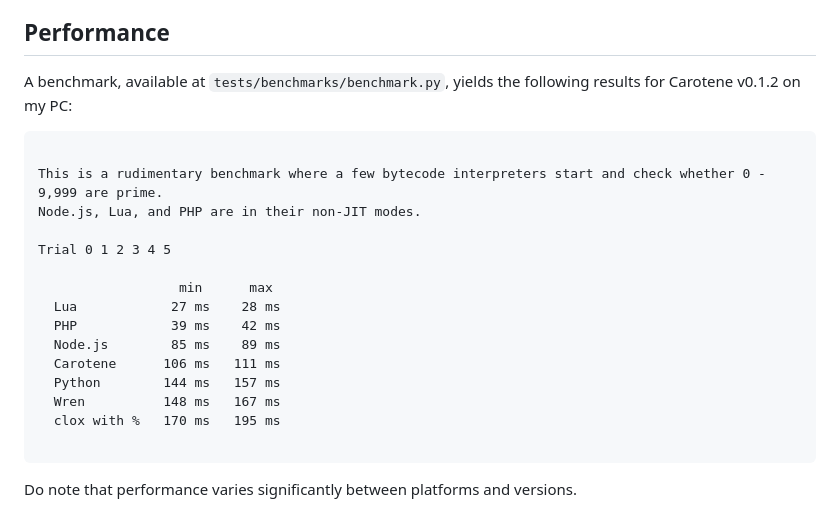
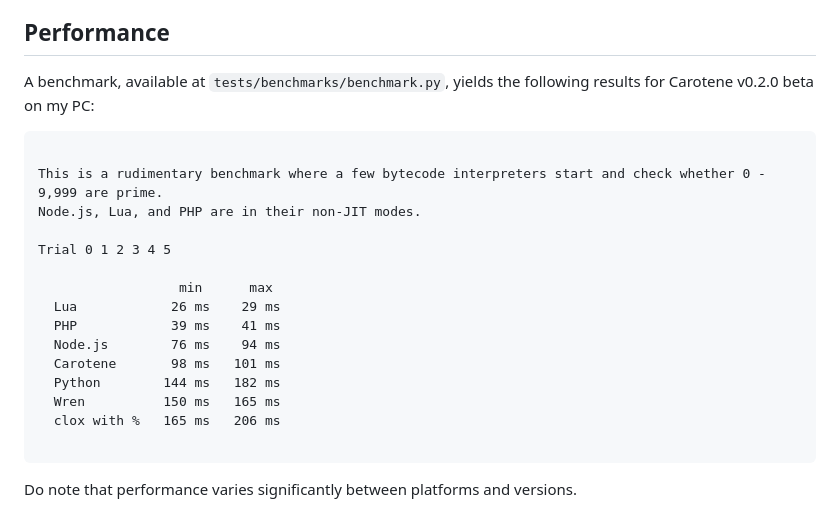
Before and after one commit to anpang54/carotene, a Markdown page: README.md, the part around the change. Drawn GitHub-style.

Commit message:
update benchmark results

````diff
--- a/README.md
+++ b/README.md
@@ -70,7 +70,8 @@ My use of AI in this project is to let me skip the boring stuff like debugging,
 
 ## Performance
 
-A benchmark, available at `tests/benchmarks/benchmark.py`, yields the following results for Carotene v0.1.2 on my PC:
+A benchmark, available at `tests/benchmarks/benchmark.py`, yields the following results for Carotene v0.2.0 beta on my PC:
+
 ```
 
 This is a rudimentary benchmark where a few bytecode interpreters start and check whether 0 - 9,999 are prime.
@@ -79,13 +80,13 @@ Node.js, Lua, and PHP are in their non-JIT modes.
 Trial 0 1 2 3 4 5
 
                   min      max
-  Lua            27 ms    28 ms
-  PHP            39 ms    42 ms
-  Node.js        85 ms    89 ms
-  Carotene      106 ms   111 ms
-  Python        144 ms   157 ms
-  Wren          148 ms   167 ms
-  clox with %   170 ms   195 ms
+  Lua            26 ms    29 ms
+  PHP            39 ms    41 ms
+  Node.js        76 ms    94 ms
+  Carotene       98 ms   101 ms
+  Python        144 ms   182 ms
+  Wren          150 ms   165 ms
+  clox with %   165 ms   206 ms
 
 ```
 
````
